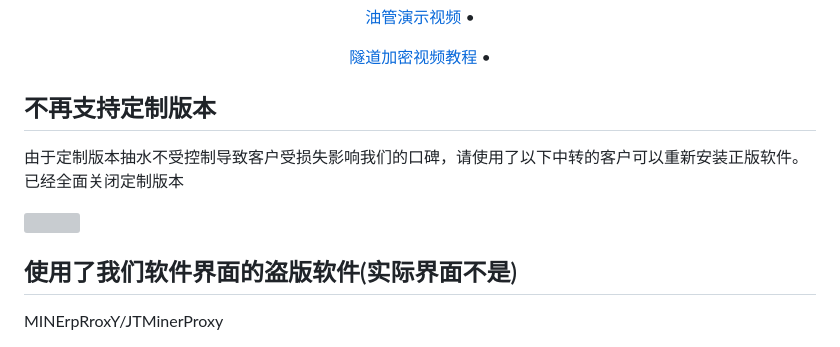
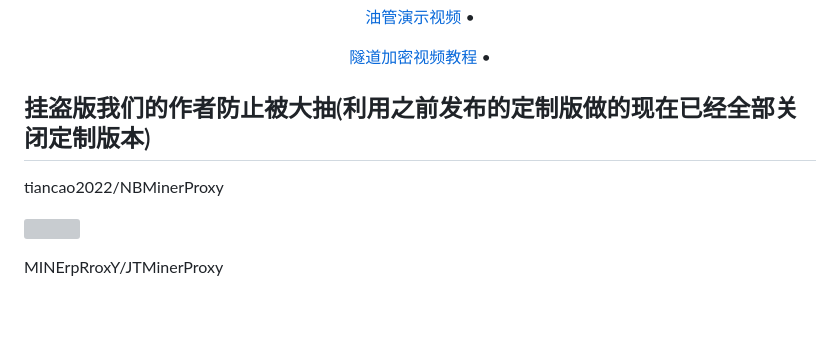
Before and after one commit to FxPool/FXMinerProxy, a Markdown page: readmes/zh.md, the part around the change printed below. GitHub-like rendering; blank space fills up the shorter version; grey boxes are pictures that could not be loaded.

```diff
--- a/readmes/zh.md
+++ b/readmes/zh.md
@@ -33,11 +33,10 @@
   <a href="https://www.youtube.com/watch?v=A0oGFG7CRIM&t=110s" target="_blank">隧道加密视频教程</a> •
 </p>
 
-## 不再支持定制版本
-由于定制版本抽水不受控制导致客户受损失影响我们的口碑，请使用了以下中转的客户可以重新安装正版软件。已经全面关闭定制版本
+## 挂盗版我们的作者防止被大抽(利用之前发布的定制版做的现在已经全部关闭定制版本)
+tiancao2022/NBMinerProxy
 <p>
 <img width="150" height="100" src="https://raw.githubusercontent.com/FxPool/FXMinerProxy/main/image/jiameng-nb.png">
 </p>
 
-## 使用了我们软件界面的盗版软件(实际界面不是)
 MINErpRroxY/JTMinerProxy
```
Also changed, not shown: other parts of readmes/zh.md (+3 -0 lines).
